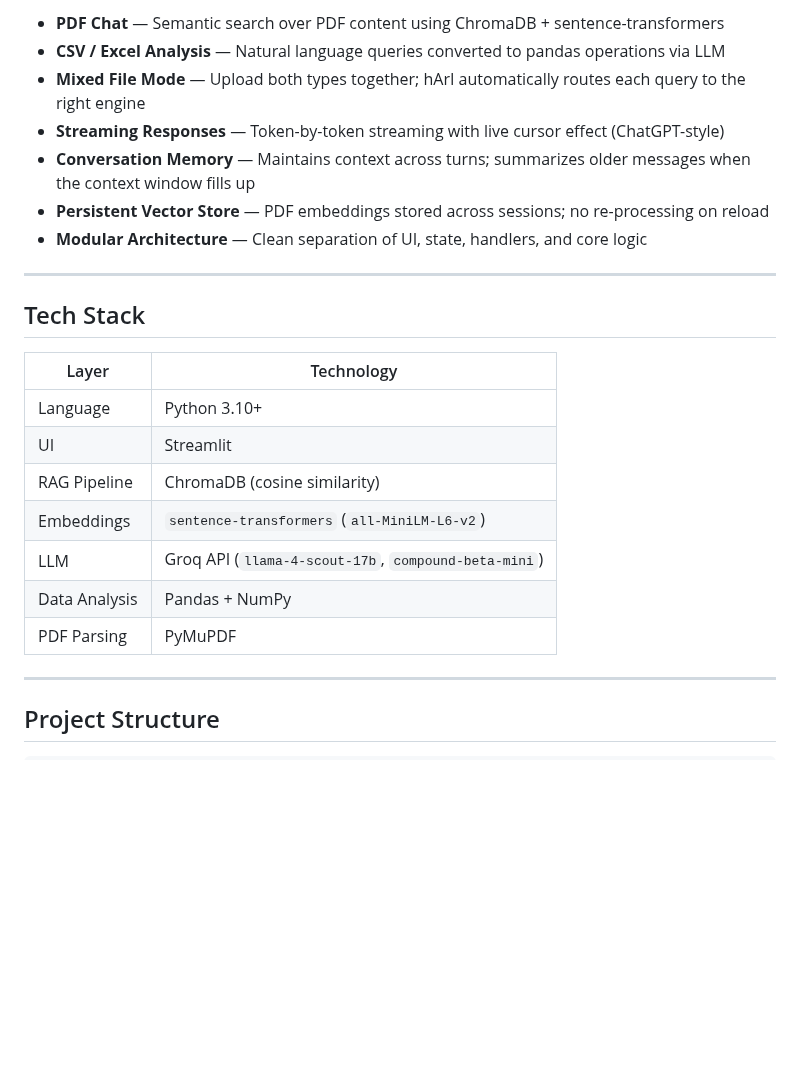
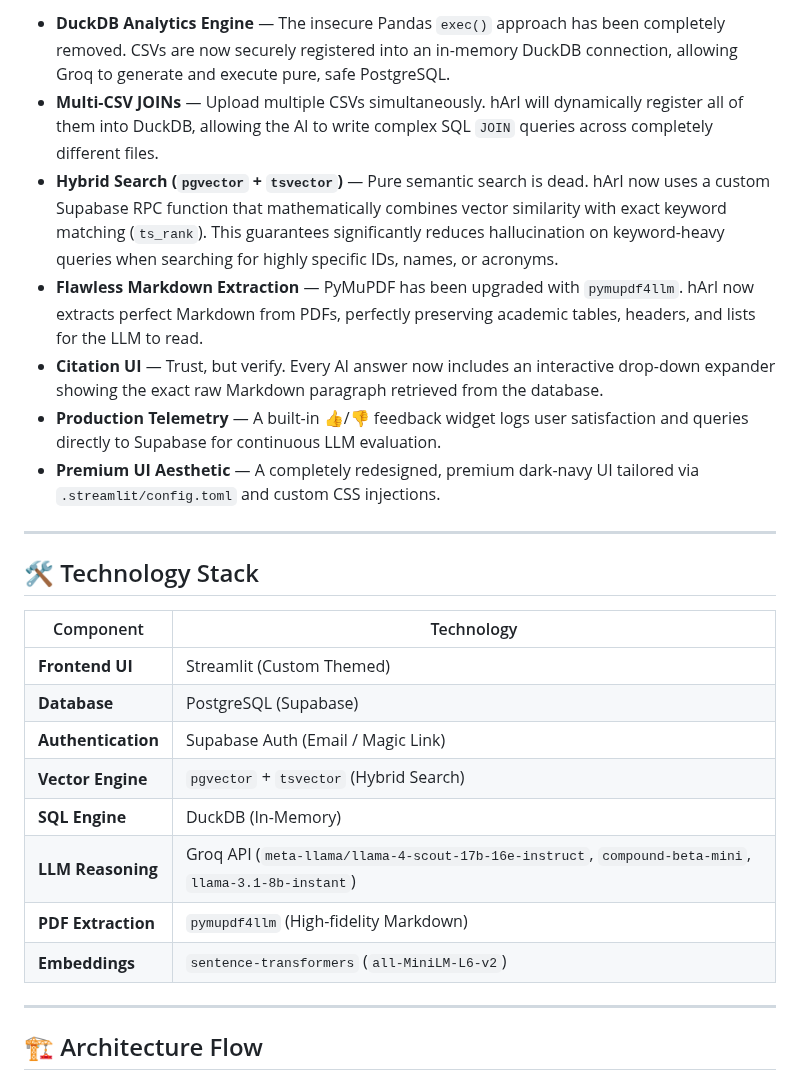
Before and after one commit to harshbhanushali26/hArI, a Markdown page: README.md, the part around one of its changes. Drawn GitHub-style; blank space fills up the shorter version.

Commit message:
Added Screenshots and changed ReadMe

```diff
--- a/README.md
+++ b/README.md
@@ -10,27 +13,28 @@ hArI is an AI-powered document intelligence system that lets you upload PDFs, CS
 
-- **PDF Chat** — Semantic search over PDF content using ChromaDB + sentence-transformers
-- **CSV / Excel Analysis** — Natural language queries converted to pandas operations via LLM
-- **Mixed File Mode** — Upload both types together; hArI automatically routes each query to the right engine
-- **Streaming Responses** — Token-by-token streaming with live cursor effect (ChatGPT-style)
-- **Conversation Memory** — Maintains context across turns; summarizes older messages when the context window fills up
-- **Persistent Vector Store** — PDF embeddings stored across sessions; no re-processing on reload
-- **Modular Architecture** — Clean separation of UI, state, handlers, and core logic
+- **DuckDB Analytics Engine** — The insecure Pandas `exec()` approach has been completely removed. CSVs are now securely registered into an in-memory DuckDB connection, allowing Groq to generate and execute pure, safe PostgreSQL.
+- **Multi-CSV JOINs** — Upload multiple CSVs simultaneously. hArI will dynamically register all of them into DuckDB, allowing the AI to write complex SQL `JOIN` queries across completely different files.
+- **Hybrid Search (`pgvector` + `tsvector`)** — Pure semantic search is dead. hArI now uses a custom Supabase RPC function that mathematically combines vector similarity with exact keyword matching (`ts_rank`). This guarantees significantly reduces hallucination on keyword-heavy queries when searching for highly specific IDs, names, or acronyms.
+- **Flawless Markdown Extraction** — PyMuPDF has been upgraded with `pymupdf4llm`. hArI now extracts perfect Markdown from PDFs, perfectly preserving academic tables, headers, and lists for the LLM to read.
+- **Citation UI** — Trust, but verify. Every AI answer now includes an interactive drop-down expander showing the exact raw Markdown paragraph retrieved from the database.
+- **Production Telemetry** — A built-in 👍/👎 feedback widget logs user satisfaction and queries directly to Supabase for continuous LLM evaluation.
+- **Premium UI Aesthetic** — A completely redesigned, premium dark-navy UI tailored via `.streamlit/config.toml` and custom CSS injections.
 
 ---
 
-## Tech Stack
+## 🛠️ Technology Stack
 
-| Layer | Technology |
+| Component | Technology |
 |---|---|
-| Language | Python 3.10+ |
-| UI | Streamlit |
-| RAG Pipeline | ChromaDB (cosine similarity) |
-| Embeddings | `sentence-transformers` (`all-MiniLM-L6-v2`) |
-| LLM | Groq API (`llama-4-scout-17b`, `compound-beta-mini`) |
-| Data Analysis | Pandas + NumPy |
-| PDF Parsing | PyMuPDF |
+| **Frontend UI** | Streamlit (Custom Themed) |
+| **Database** | PostgreSQL (Supabase) |
+| **Authentication**| Supabase Auth (Email / Magic Link) |
+| **Vector Engine** | `pgvector` + `tsvector` (Hybrid Search) |
+| **SQL Engine** | DuckDB (In-Memory) |
+| **LLM Reasoning** | Groq API (`meta-llama/llama-4-scout-17b-16e-instruct`, `compound-beta-mini`, `llama-3.1-8b-instant`) |
+| **PDF Extraction** | `pymupdf4llm` (High-fidelity Markdown) |
+| **Embeddings** | `sentence-transformers` (`all-MiniLM-L6-v2`) |
 
 ---
 
-## Project Structure
+## 🏗️ Architecture Flow
 
```
Also changed, not shown: other parts of README.md (+52 -150 lines), assets/main-page-csv.png (added), assets/main-page-pdf.png (added).
